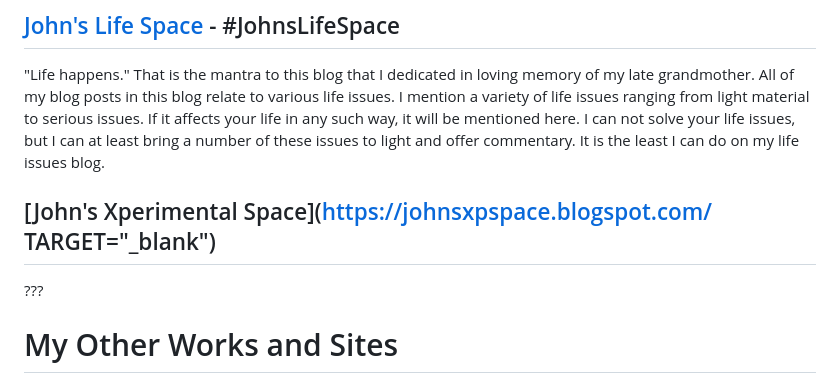
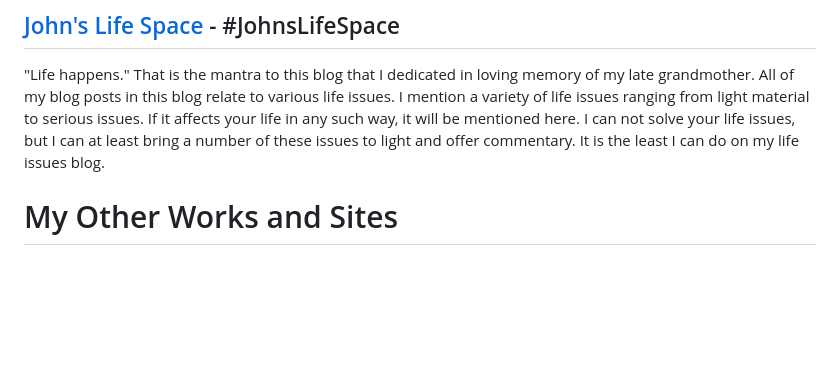
Before and after one commit to johnbmarine/johnbmarine.github.io, a Markdown page: index.md, the part around the change. GitHub-like rendering; blank space fills up the shorter version.

```diff
--- a/index.md
+++ b/index.md
@@ -56,10 +56,6 @@ My fashion/beauty blog is StyleSpace.  Because the name was originally taken by
 ## [John's Life Space](Https://johnslifespace.blogspot.com) - #JohnsLifeSpace
 "Life happens."  That is the mantra to this blog that I dedicated in loving memory of my late grandmother.  All of my blog posts in this blog relate to various life issues.  I mention a variety of life issues ranging from light material to serious issues.  If it affects your life in any such way, it will be mentioned here.  I can not solve your life issues, but I can at least bring a number of these issues to light and offer commentary.  It is the least I can do on my life issues blog.
 
-## [John's Xperimental Space](https://johnsxpspace.blogspot.com/  TARGET="_blank")
-???
-
-
 
 
 # My Other Works and Sites
```
